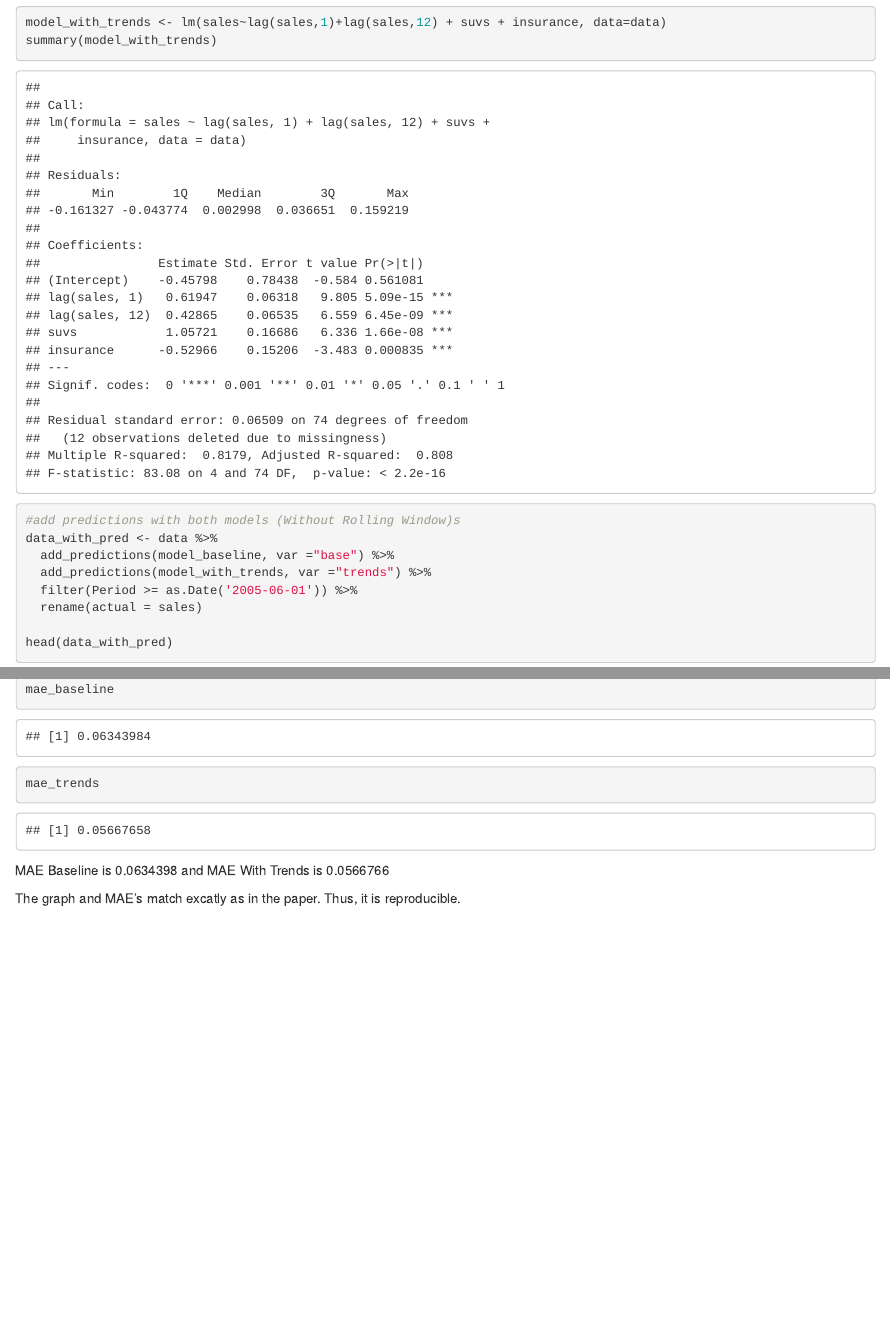
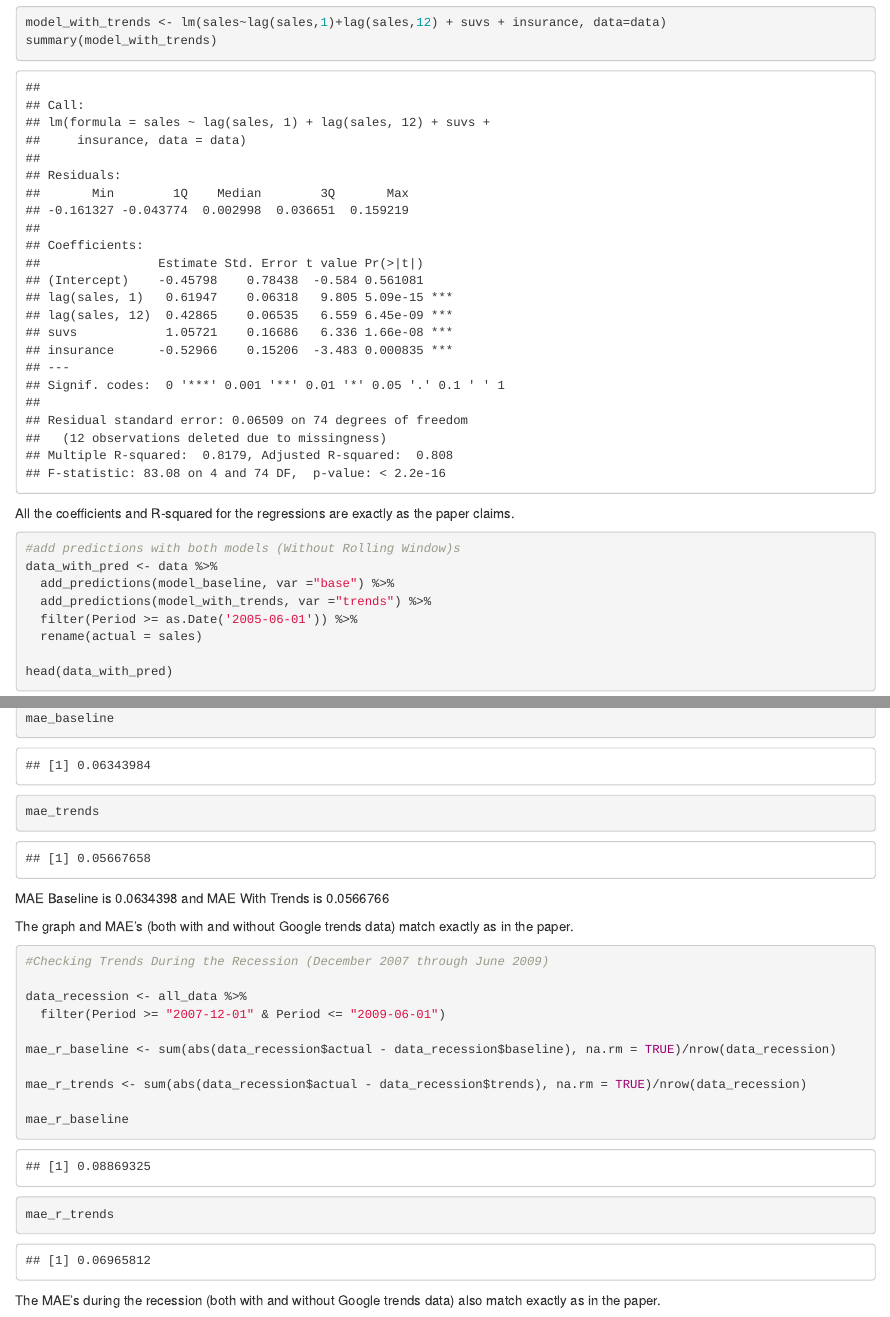
Before and after one commit to msr-ds3/predicting-the-present-2020-group-3, an R Markdown document (original_paper/paper_replication.Rmd): the page in a window 1100 px wide, from 860 px down, and a second part further down, joined at a grey line. The pictures show the output file original_paper/paper_replication.html that the author committed with the source, opened offline.

Commit message:
original paper repl

````diff
--- a/original_paper/paper_replication.Rmd
+++ b/original_paper/paper_replication.Rmd
@@ -30,6 +30,9 @@ summary(model_baseline)
 model_with_trends <- lm(sales~lag(sales,1)+lag(sales,12) + suvs + insurance, data=data)
 summary(model_with_trends)
 ```
+
+All the coefficients and R-squared for the regressions are exactly as the paper claims.
+
 
 ```{r}
 #add predictions with both models (Without Rolling Window)s
@@ -115,5 +118,20 @@ mae_trends
 MAE Baseline is `r mae_baseline`
 and MAE With Trends is `r mae_trends`
 
-The graph and MAE's match excatly as in the paper.
-Thus, it is reproducible.
+The graph and MAE's (both with and without Google trends data) match exactly as in the paper.
+
+```{r}
+#Checking Trends During the Recession (December 2007 through June 2009)
+
+data_recession <- all_data %>%
+  filter(Period >= "2007-12-01" & Period <= "2009-06-01")
+
+mae_r_baseline <- sum(abs(data_recession$actual - data_recession$baseline), na.rm = TRUE)/nrow(data_recession)
+
+mae_r_trends <- sum(abs(data_recession$actual - data_recession$trends), na.rm = TRUE)/nrow(data_recession)
+
+mae_r_baseline
+mae_r_trends
+
+```
+The MAE's during the recession (both with and without Google trends data) also match exactly as in the paper.
````
Also changed, not shown: original_paper/paper_replication.html.
